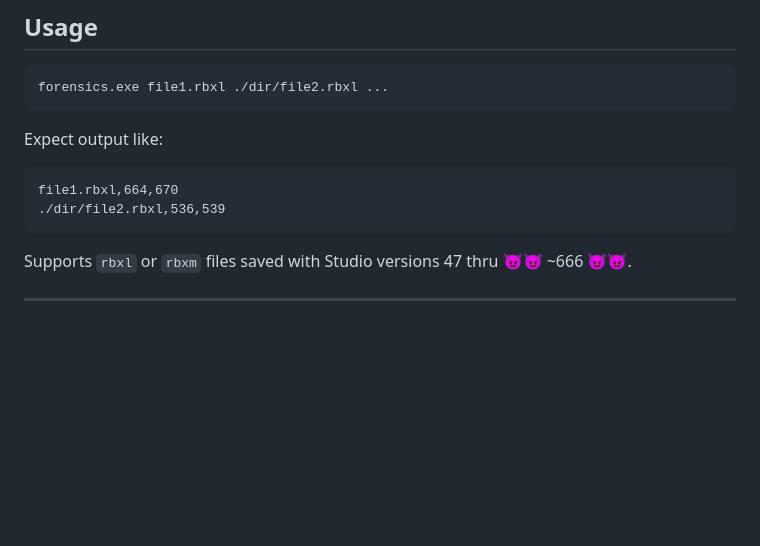
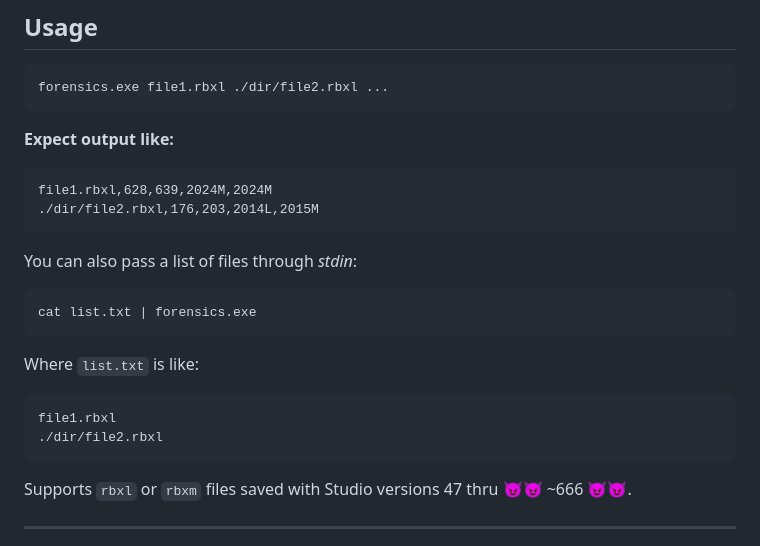
Before and after one commit to Windows81/RBXL-Version-Forensics, a Markdown page: README.md, the part around the change. Drawn GitHub-style; blank space fills up the shorter version.

Commit message:
2025-05-04T0719Z

````diff
--- a/README.md
+++ b/README.md
@@ -4,11 +4,24 @@
 forensics.exe file1.rbxl ./dir/file2.rbxl ...
 ```
 
-Expect output like:
+**Expect output like:**
 
 ```
-file1.rbxl,664,670
-./dir/file2.rbxl,536,539
+file1.rbxl,628,639,2024M,2024M
+./dir/file2.rbxl,176,203,2014L,2015M
+```
+
+You can also pass a list of files through _stdin_:
+
+```
+cat list.txt | forensics.exe
+```
+
+Where `list.txt` is like:
+
+```
+file1.rbxl
+./dir/file2.rbxl
 ```
 
 Supports `rbxl` or `rbxm` files saved with Studio versions 47 thru 😈😈 ~666 😈😈.
````
